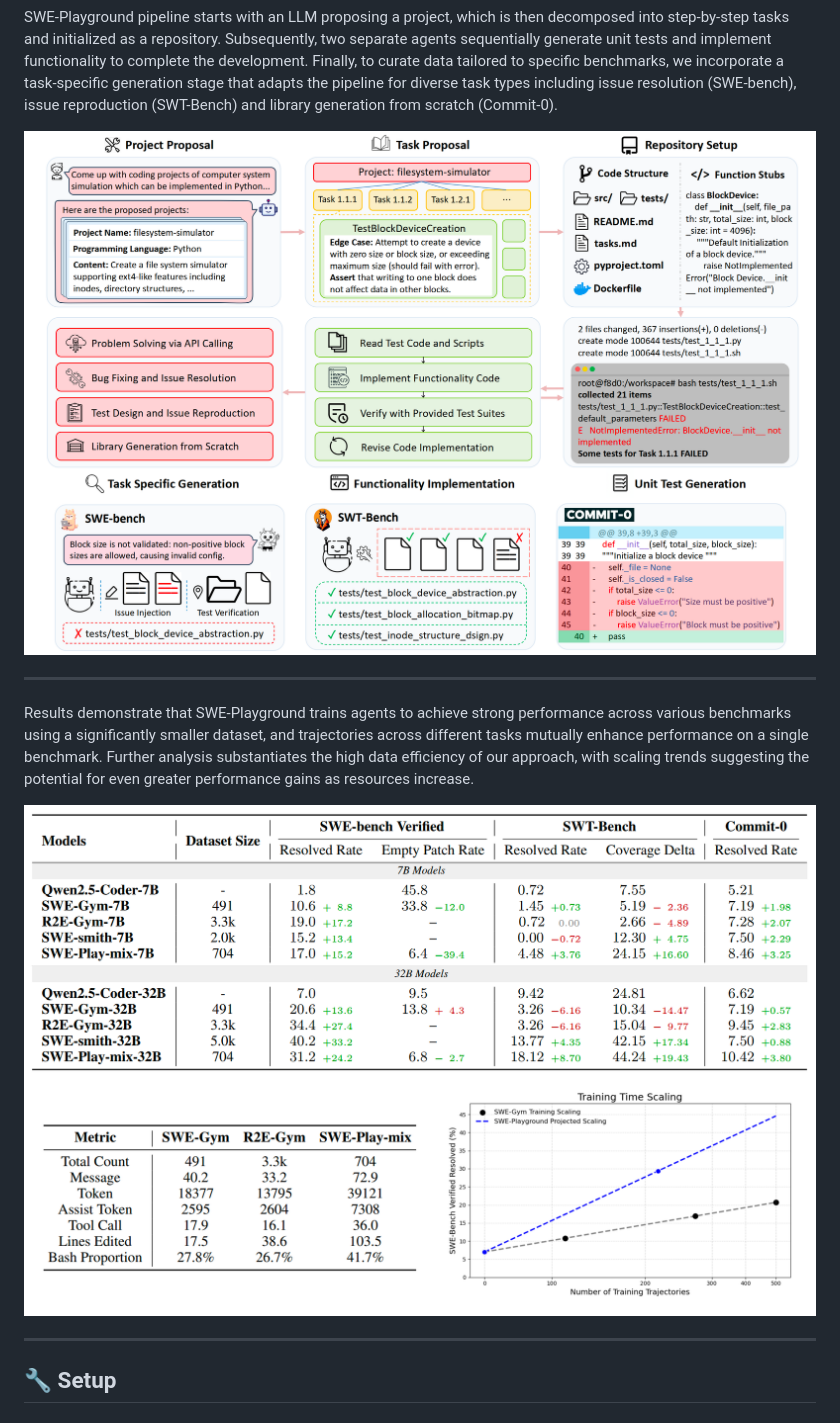
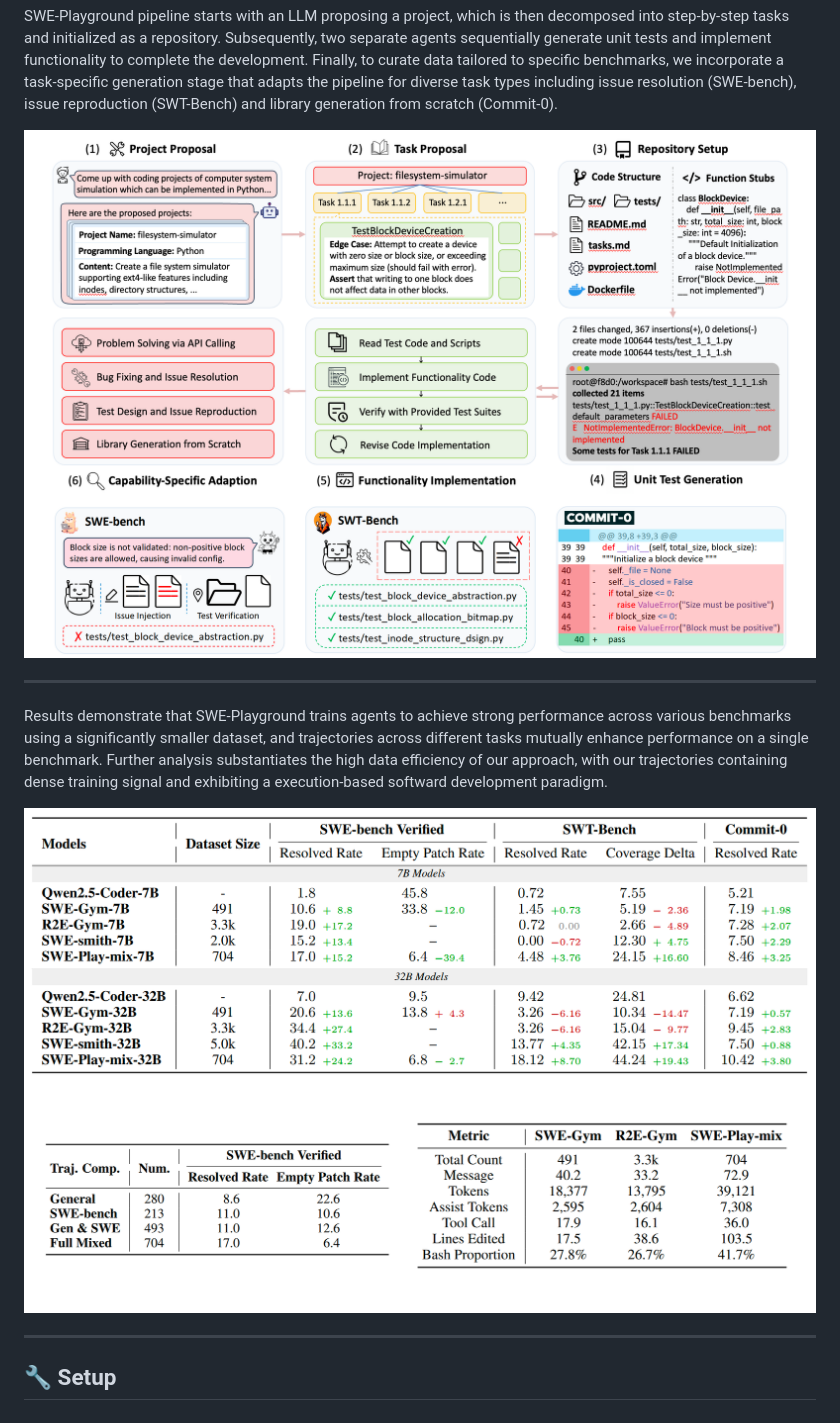
Before and after one commit to neulab/SWE-Playground, a Markdown page: README.md, the part around the change printed below. Rendered like a GitHub page; pictures changed too: assets/efficiency.png, assets/pipeline-1.png.

Commit message:
Update Readme and project page

```diff
--- a/README.md
+++ b/README.md
@@ -40,7 +40,7 @@ SWE-Playground pipeline starts with an LLM proposing a project, which is then de
 
 ---
 
-Results demonstrate that SWE-Playground trains agents to achieve strong performance across various benchmarks using a significantly smaller dataset, and trajectories across different tasks mutually enhance performance on a single benchmark. Further analysis substantiates the high data efficiency of our approach, with scaling trends suggesting the potential for even greater performance gains as resources increase.
+Results demonstrate that SWE-Playground trains agents to achieve strong performance across various benchmarks using a significantly smaller dataset, and trajectories across different tasks mutually enhance performance on a single benchmark. Further analysis substantiates the high data efficiency of our approach, with our trajectories containing dense training signal and exhibiting a execution-based softward development paradigm.
 
 <div align="center">
   <img src="./assets/table.png" alt="Pipeline-1" width="100%">
```
Also changed, not shown: other parts of README.md (+1 -1 lines), assets/scaling.png (deleted), 1 other file.
